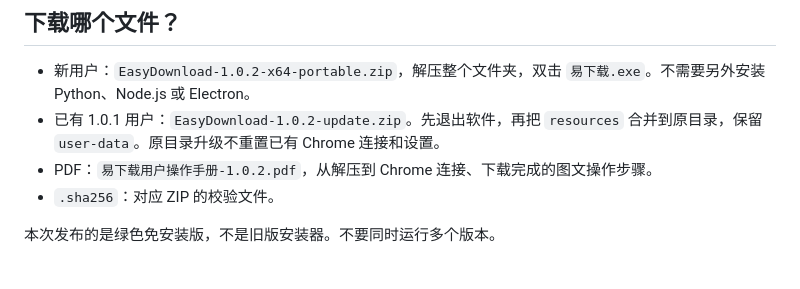
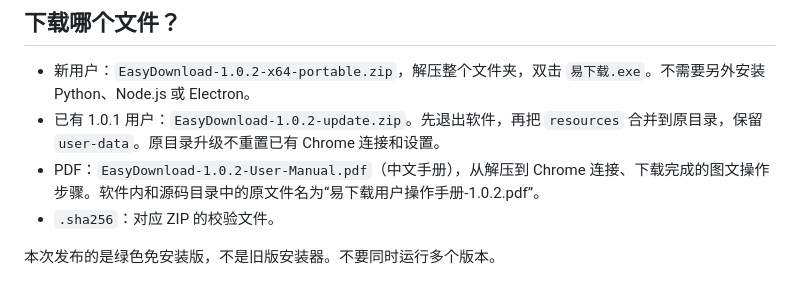
Before and after one commit to liulifeng8918/easy-download, a Markdown page: docs/github-release-v1.0.2.md, the part around the change. GitHub-like rendering.

Commit message:
说明 GitHub 中文手册附件的兼容文件名

```diff
--- a/docs/github-release-v1.0.2.md
+++ b/docs/github-release-v1.0.2.md
@@ -6,7 +6,7 @@
 
 - 新用户：`EasyDownload-1.0.2-x64-portable.zip`，解压整个文件夹，双击 `易下载.exe`。不需要另外安装 Python、Node.js 或 Electron。
 - 已有 1.0.1 用户：`EasyDownload-1.0.2-update.zip`。先退出软件，再把 `resources` 合并到原目录，保留 `user-data`。原目录升级不重置已有 Chrome 连接和设置。
-- PDF：`易下载用户操作手册-1.0.2.pdf`，从解压到 Chrome 连接、下载完成的图文操作步骤。
+- PDF：`EasyDownload-1.0.2-User-Manual.pdf`（中文手册），从解压到 Chrome 连接、下载完成的图文操作步骤。软件内和源码目录中的原文件名为“易下载用户操作手册-1.0.2.pdf”。
 - `.sha256`：对应 ZIP 的校验文件。
 
 本次发布的是绿色免安装版，不是旧版安装器。不要同时运行多个版本。
```
